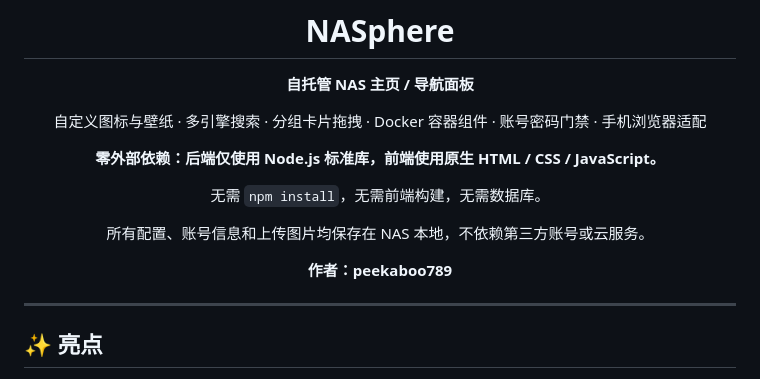
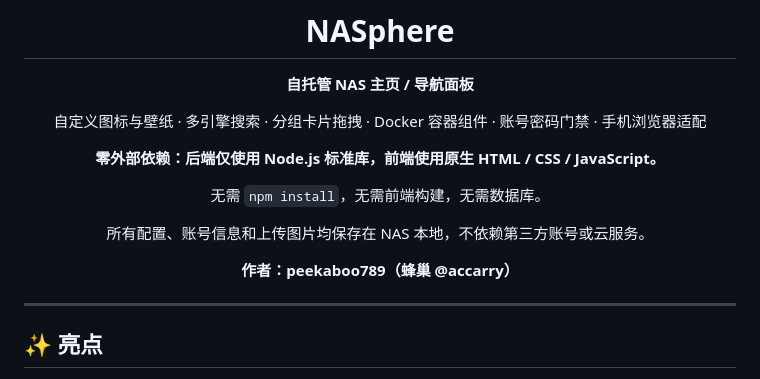
Before and after one commit to peekaboo789/NASphere, a Markdown page: README.md, the part around the change. GitHub-like rendering.

```diff
--- a/README.md
+++ b/README.md
@@ -14,7 +14,7 @@
 
 所有配置、账号信息和上传图片均保存在 NAS 本地，不依赖第三方账号或云服务。
 
-**作者：peekaboo789**
+**作者：peekaboo789（蜂巢 @accarry）**
 
 </div>
 
```
